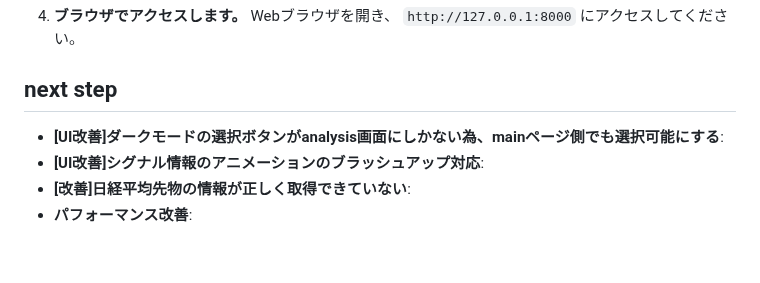
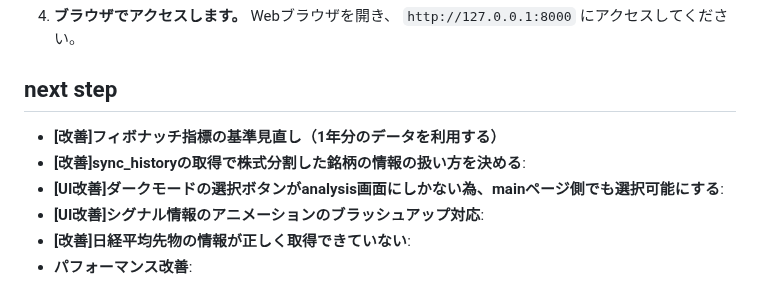
Before and after one commit to ymkge/jp-stock-portfolio-app, a Markdown page: README.md, the part around the change. Drawn GitHub-style; blank space fills up the shorter version.

Commit message:
docs: README.md add next step [改善]フィボナッチ指標の基準見直し & [改善]sync_historyの取得で株式分割した銘柄の情報の扱い方を決める

```diff
--- a/README.md
+++ b/README.md
@@ -118,6 +118,8 @@
    Webブラウザを開き、 `http://127.0.0.1:8000` にアクセスしてください。
 
 ## next step
+- **[改善]フィボナッチ指標の基準見直し（1年分のデータを利用する）**
+- **[改善]sync_historyの取得で株式分割した銘柄の情報の扱い方を決める**:
 - **[UI改善]ダークモードの選択ボタンがanalysis画面にしかない為、mainページ側でも選択可能にする**:
 - **[UI改善]シグナル情報のアニメーションのブラッシュアップ対応**:
 - **[改善]日経平均先物の情報が正しく取得できていない**:
```
